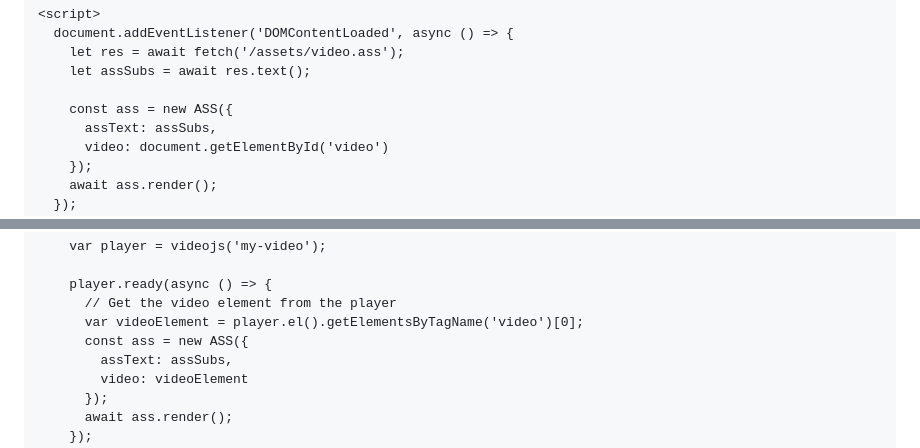
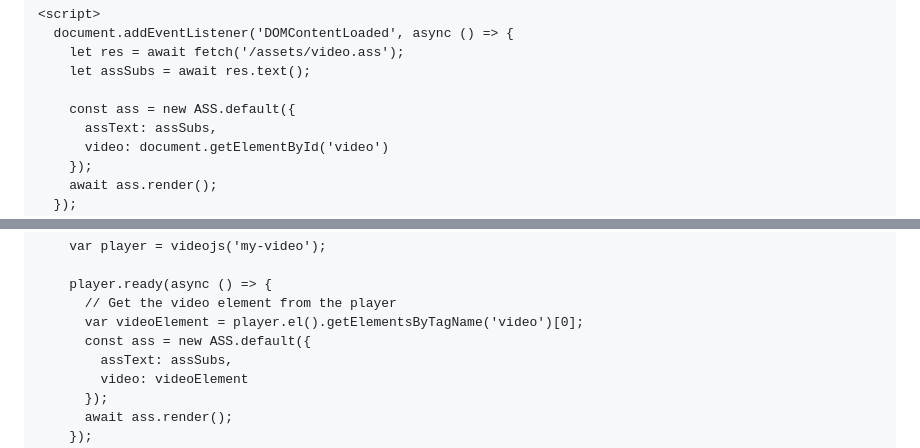
Before and after one commit to luxluth/ass-html5, a Markdown page: README.md, 2 parts joined by grey strips. Rendered like a GitHub page.

Commit message:
update examples

```diff
--- a/README.md
+++ b/README.md
@@ -65,7 +65,7 @@ pnpm add ass-html5
     let res = await fetch('/assets/video.ass');
     let assSubs = await res.text();
 
-    const ass = new ASS({
+    const ass = new ASS.default({
       assText: assSubs,
       video: document.getElementById('video')
     });
@@ -151,7 +151,7 @@ In the `script` tag :
     player.ready(async () => {
       // Get the video element from the player
       var videoElement = player.el().getElementsByTagName('video')[0];
-      const ass = new ASS({
+      const ass = new ASS.default({
         assText: assSubs,
         video: videoElement
       });
```
